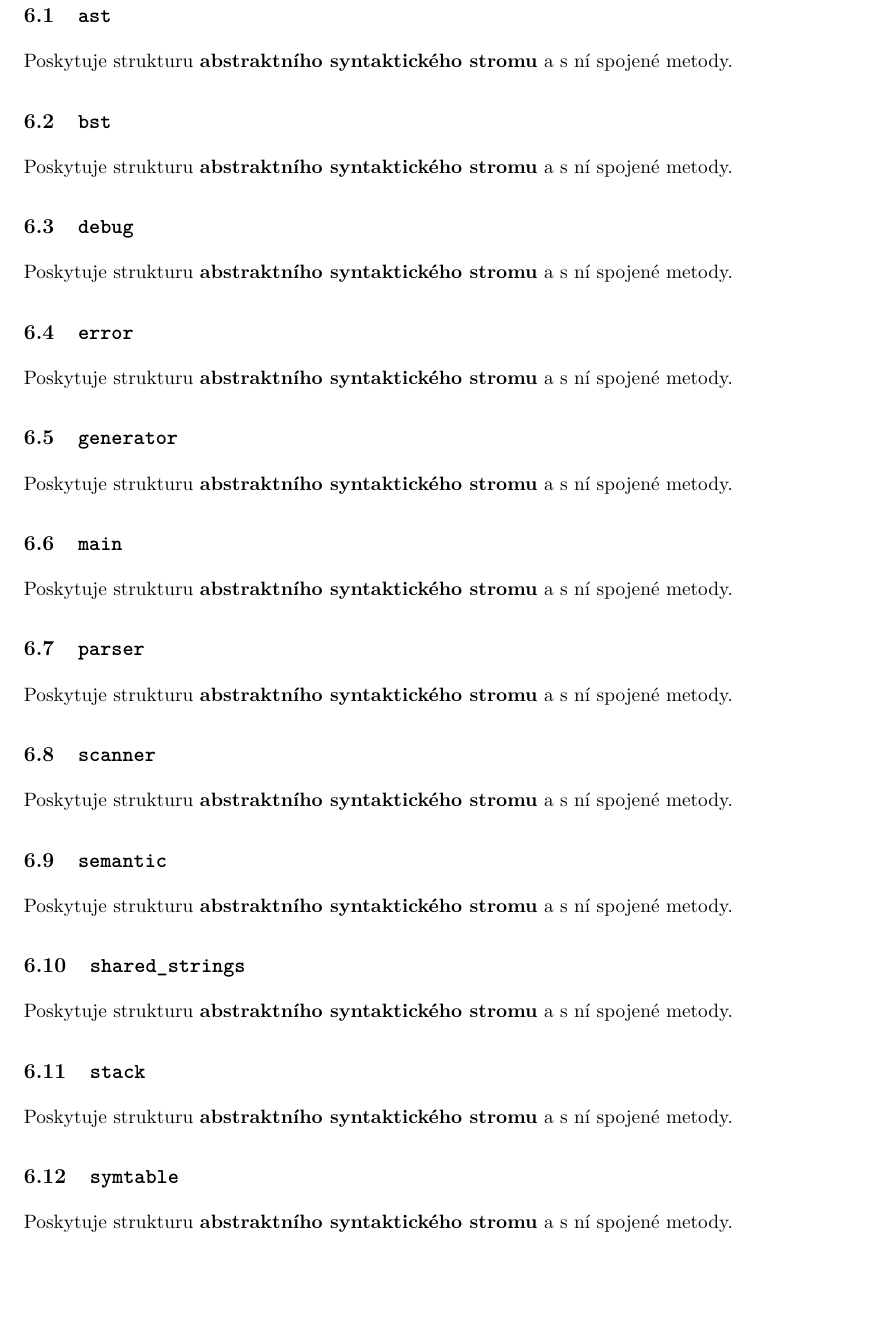
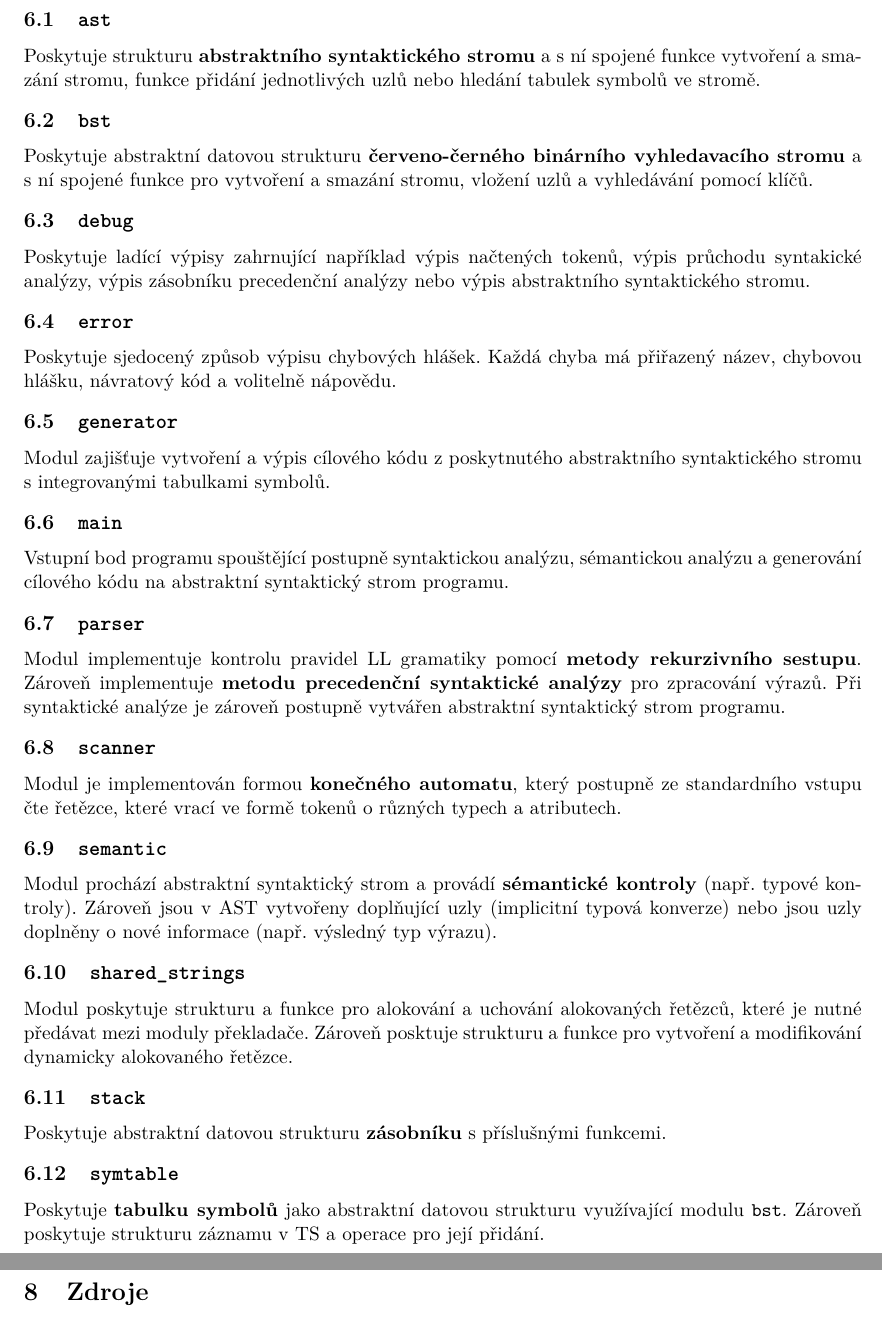
Before and after one commit to Checkster-FIT/IFJ-1-Compiler, a LaTeX document (tex/dokumentace.tex): part of page 10 of 12 before the commit and two parts of pages 10 and 11 of 11 after it, the two joined at a grey line, cut so that both start at the same text, the shorter picture padded with empty space. Compiled offline with pdfLaTeX.

Commit message:
Added module descriptions to the documentation

```diff
--- a/tex/dokumentace.tex
+++ b/tex/dokumentace.tex
@@ -366,45 +368,83 @@
     \section{Moduly překladače}
 
     \subsection{\texttt{ast}}
-        Poskytuje strukturu \textbf{abstraktního syntaktického stromu} a s ní spojené metody.
+    \vspace{-0.5em}
+        Poskytuje strukturu \textbf{abstraktního syntaktického stromu} a s ní spojené funkce vytvoření
+        a smazání stromu, funkce přidání jednotlivých uzlů nebo hledání tabulek symbolů ve stromě.
 
+    \vspace{-1em}
     \subsection{\texttt{bst}}
-        Poskytuje strukturu \textbf{abstraktního syntaktického stromu} a s ní spojené metody.
+    \label{module:bst}
+    \vspace{-0.5em}
+        Poskytuje abstraktní datovou strukturu \textbf{červeno-černého binárního vyhledavacího stromu}
+        a s ní spojené funkce pro vytvoření a smazání stromu, vložení uzlů a vyhledávání pomocí klíčů.
 
+    \vspace{-1em}
     \subsection{\texttt{debug}}
-        Poskytuje strukturu \textbf{abstraktního syntaktického stromu} a s ní spojené metody.
+    \vspace{-0.5em}
+        Poskytuje ladící výpisy zahrnující například výpis načtených tokenů,
+        výpis průchodu syntakické analýzy, výpis zásobníku precedenční analýzy nebo výpis abstraktního
+        syntaktického stromu.
 
+    \vspace{-1em}
     \subsection{\texttt{error}}
-        Poskytuje strukturu \textbf{abstraktního syntaktického stromu} a s ní spojené metody.
+    \vspace{-0.5em}
+        Poskytuje sjedocený způsob výpisu chybových hlášek. Každá chyba má přiřazený název,
+        chybovou hlášku, návratový kód a volitelně nápovědu.
 
+    \vspace{-1em}
     \subsection{\texttt{generator}}
-        Poskytuje strukturu \textbf{abstraktního syntaktického stromu} a s ní spojené metody.
+    \vspace{-0.5em}
+        Modul zajišťuje vytvoření a výpis cílového kódu z poskytnutého abstraktního syntaktického stromu
+        s integrovanými tabulkami symbolů.
 
+    \vspace{-1em}
     \subsection{\texttt{main}}
-        Poskytuje strukturu \textbf{abstraktního syntaktického stromu} a s ní spojené metody.
+    \vspace{-0.5em}
+        Vstupní bod programu spouštějící postupně syntaktickou analýzu, sémantickou
+        analýzu a generování cílového kódu na abstraktní syntaktický strom programu.
 
+    \vspace{-1em}
     \subsection{\texttt{parser}}
-        Poskytuje strukturu \textbf{abstraktního syntaktického stromu} a s ní spojené metody.
+    \vspace{-0.5em}
+        Modul implementuje kontrolu pravidel LL gramatiky pomocí \textbf{metody rekurzivního sestupu}. Zároveň
+        implementuje \textbf{metodu precedenční syntaktické analýzy} pro zpracování výrazů. Při syntaktické
+        analýze je zároveň postupně vytvářen abstraktní syntaktický strom programu.
 
+    \vspace{-1em}
     \subsection{\texttt{scanner}}
-        Poskytuje strukturu \textbf{abstraktního syntaktického stromu} a s ní spojené metody.
+    \vspace{-0.5em}
+        Modul je implementován formou \textbf{konečného automatu}, který postupně ze standardního vstupu
+        čte řetězce, které vrací ve formě tokenů o různých typech a atributech.
 
+    \vspace{-1em}
     \subsection{\texttt{semantic}}
-        Poskytuje strukturu \textbf{abstraktního syntaktického stromu} a s ní spojené metody.
+    \vspace{-0.5em}
+        Modul prochází abstraktní syntaktický strom a provádí \textbf{sémantické kontroly}
+        (např. typové kontroly).
+        Zároveň jsou v AST vytvořeny doplňující uzly (implicitní typová konverze) nebo jsou uzly doplněny o nové
+        informace (např. výsledný typ výrazu).
 
+    \vspace{-1em}
     \subsection{\texttt{shared\_strings}}
-        Poskytuje strukturu \textbf{abstraktního syntaktického stromu} a s ní spojené metody.
+    \vspace{-0.5em}
+        Modul poskytuje strukturu a funkce pro alokování a uchování alokovaných řetězců,
+        které je nutné předávat mezi moduly překladače.
+        Zároveň posktuje strukturu a funkce pro vytvoření a modifikování dynamicky alokovaného řetězce.
 
+    \vspace{-1em}
     \subsection{\texttt{stack}}
-        Poskytuje strukturu \textbf{abstraktního syntaktického stromu} a s ní spojené metody.
+    \vspace{-0.5em}
+        Poskytuje abstraktní datovou strukturu \textbf{zásobníku} s příslušnými funkcemi.
 
+    \vspace{-1em}
     \subsection{\texttt{symtable}}
-        Poskytuje strukturu \textbf{abstraktního syntaktického stromu} a s ní spojené metody.
-
-    \newpage
+    \vspace{-0.5em}
+        Poskytuje \textbf{tabulku symbolů} jako abstraktní datovou strukturu využívající modulu
+        \hyperref[module:bst]{\texttt{bst}}. Zároveň poskytuje strukturu záznamu v TS a operace pro její
+        přidání.
 
     \section{Využití prostředků AI}
-    \newpage
 
     \section{Zdroje}
 
```
Also changed, not shown: tex/fsm.pdf, tex/fsm.svg, tex/dokumentace.tex (20 more changed lines), 1 other file.
